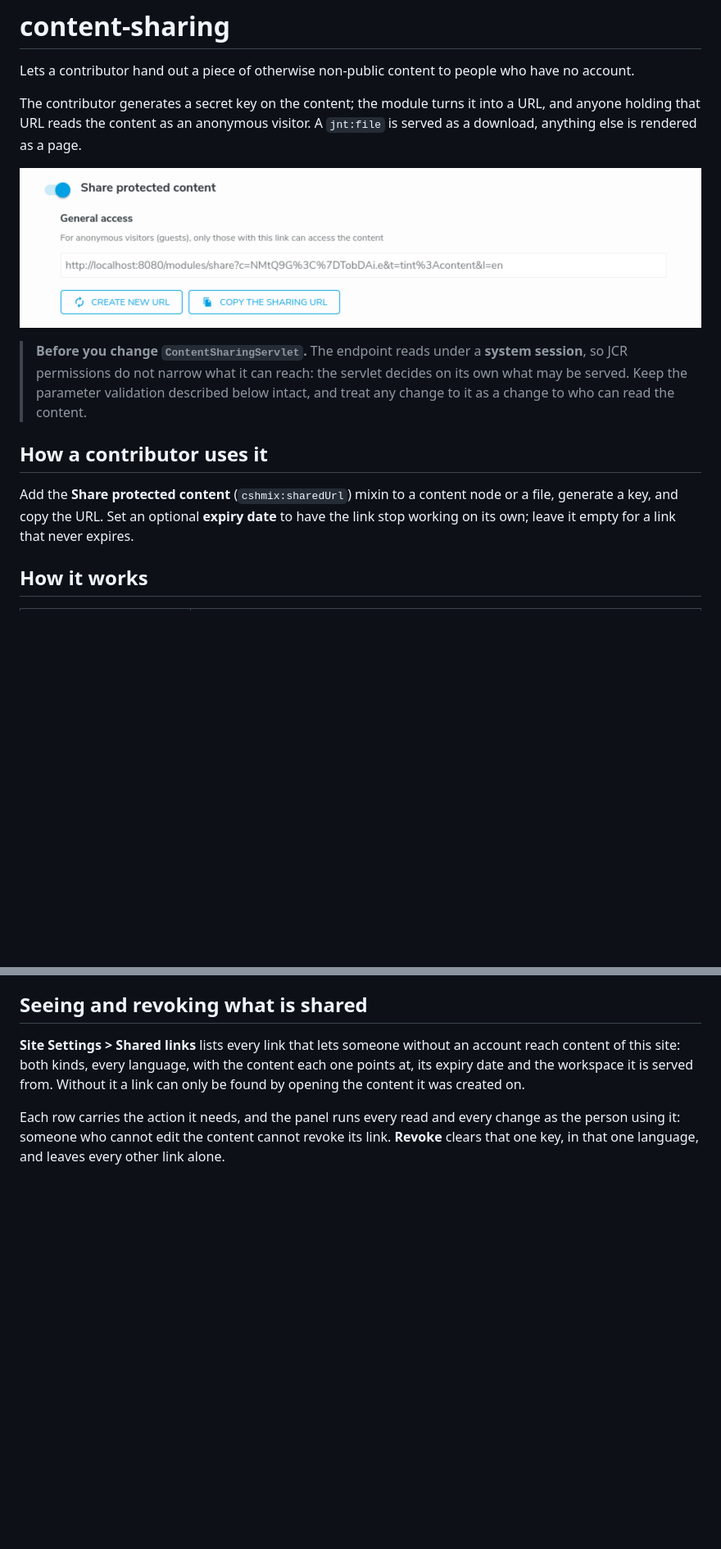
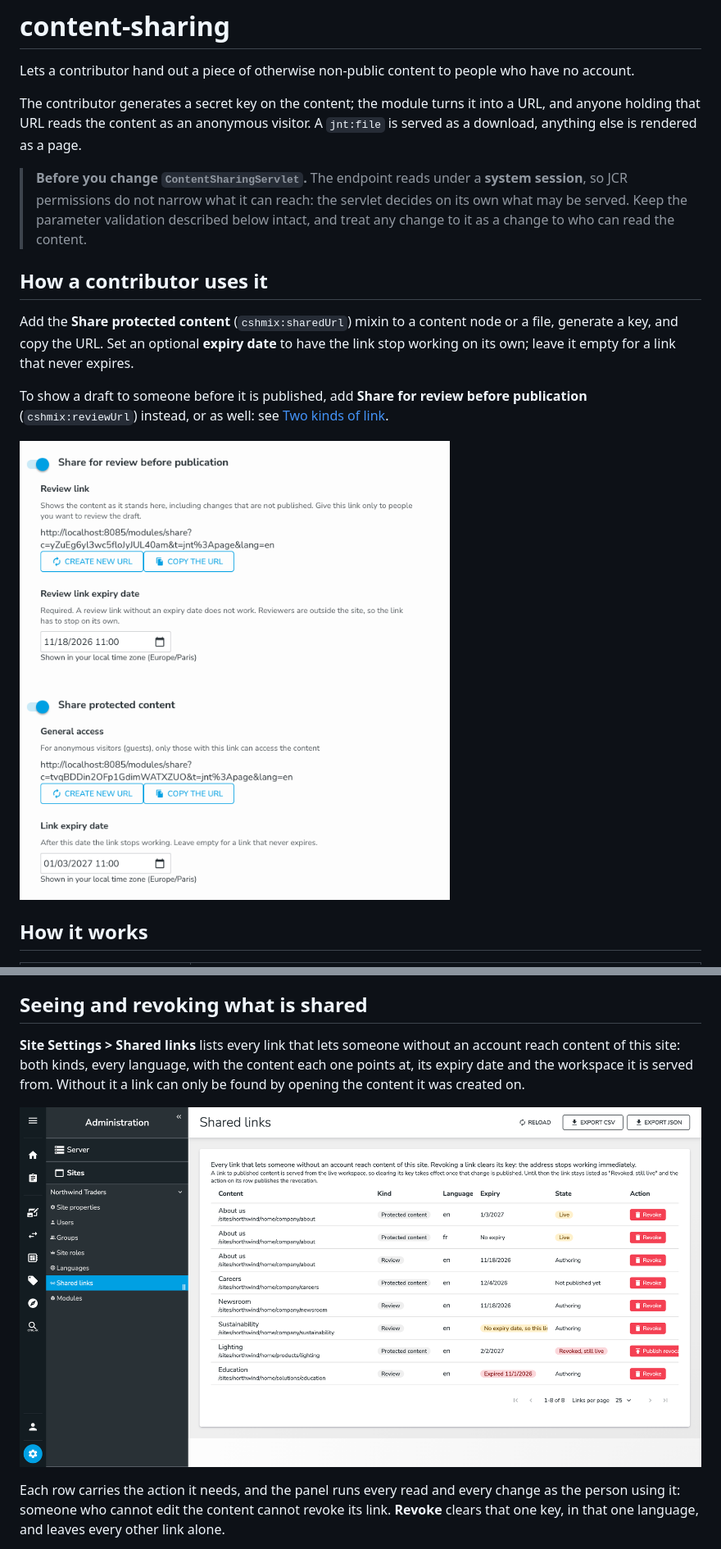
Before and after one commit to Jahia/content-sharing, a Markdown page: README.md, 2 parts joined by grey strips. Shown at 82% size. Rendered like a GitHub page; pictures changed too: doc/images/000_shared_URL_UI.png (deleted), doc/images/content-editor-fields.png (added), doc/images/shared-links-panel.png (added); blank space fills up the shorter version.

```diff
--- a/README.md
+++ b/README.md
@@ -5,8 +5,6 @@ Lets a contributor hand out a piece of otherwise non-public content to people wh
 The contributor generates a secret key on the content; the module turns it into a URL, and anyone
 holding that URL reads the content as an anonymous visitor. A `jnt:file` is served as a download,
 anything else is rendered as a page.
-
-![100]
 
 > **Before you change `ContentSharingServlet`.** The endpoint reads under a **system session**, so
 > JCR permissions do not narrow what it can reach: the servlet decides on its own what may be
@@ -18,6 +16,12 @@ anything else is rendered as a page.
 Add the **Share protected content** (`cshmix:sharedUrl`) mixin to a content node or a file, generate
 a key, and copy the URL. Set an optional **expiry date** to have the link stop working on its own;
 leave it empty for a link that never expires.
+
+To show a draft to someone before it is published, add **Share for review before publication**
+(`cshmix:reviewUrl`) instead, or as well: see [Two kinds of link](#two-kinds-of-link).
+
+![Content Editor on a page with both link fields switched on: the review link with its required
+expiry date, then the link to the published content with its optional one](doc/images/content-editor-fields.png)
 
 ## How it works
 
@@ -210,6 +217,10 @@ of this site: both kinds, every language, with the content each one points at, i
 the workspace it is served from. Without it a link can only be found by opening the content it was
 created on.
 
+![Site Settings, Shared links: eight links of both kinds in English and French, one in each
+state the panel reports, with Revoke or Publish revocation on every row and the Export CSV and
+Export JSON buttons in the header](doc/images/shared-links-panel.png)
+
 Each row carries the action it needs, and the panel runs every read and every change as the person
 using it: someone who cannot edit the content cannot revoke its link. **Revoke** clears that one
 key, in that one language, and leaves every other link alone.
```
Also changed, not shown: other parts of README.md (+3 -3 lines), CHANGELOG.md (+7 -0 lines), doc/images/review-notice.png (added).
